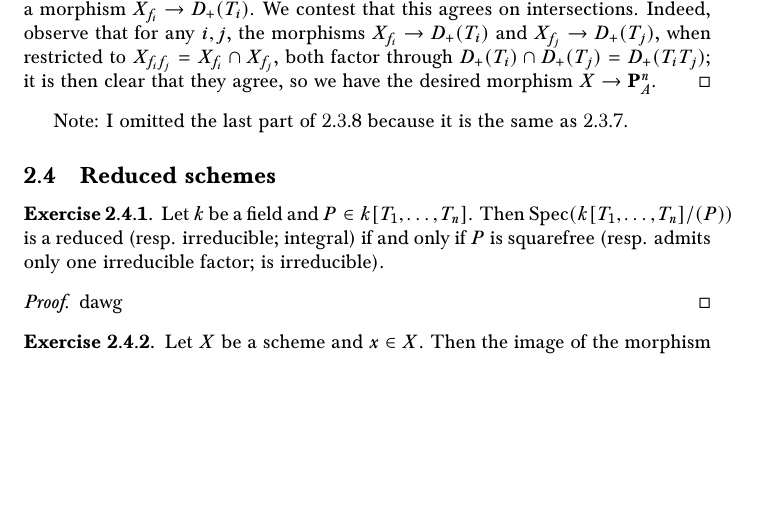
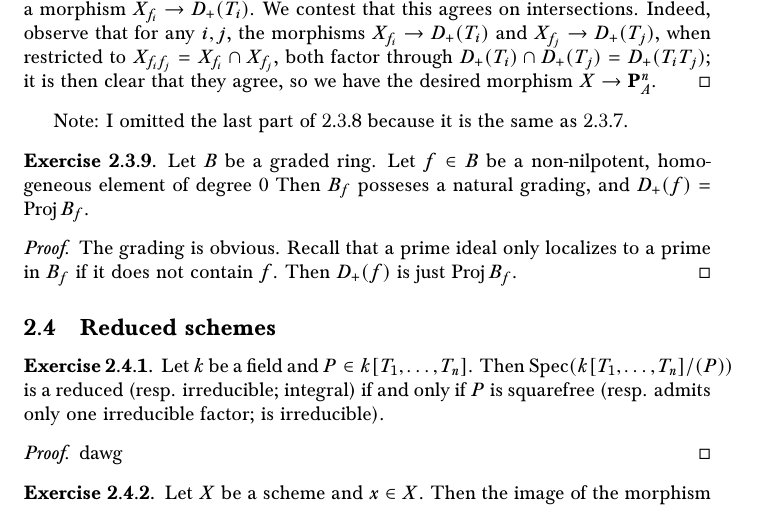
Before and after one commit to superquantan/geometrysolutions, a LaTeX document (main.tex, which reads S2.3.tex, preamble.tex): part of page 12 of 15, cut so that both start at the same text, the shorter picture padded with empty space. Compiled offline with pdfLaTeX.

Commit message:
Added Proj macro and exercise 2.3.9; recompiled

```diff
--- a/S2.3.tex
+++ b/S2.3.tex
@@ -153,3 +153,14 @@ every function that vanishes on $V(\mathfrak p)$ vanishes here as well.\\
 \end{proof}
 
 Note: I omitted the last part of 2.3.8 because it is the same as 2.3.7.
+
+\begin{exer}
+	Let $B$ be a graded ring. Let $f \in B$ be a non-nilpotent, homogeneous
+	element of degree $0$ Then $B_f$ posseses a natural grading, and $D_+(f)
+	= \Proj B_f$.
+\end{exer}
+\begin{proof}
+	The grading is obvious. Recall that a prime ideal only localizes to a
+	prime in $B_f$ if it does not contain $f$. Then $D_+(f)$ is just $\Proj
+	B_f$.
+\end{proof}
--- a/preamble.tex
+++ b/preamble.tex
@@ -35,6 +35,7 @@
 \DeclareMathOperator{\Ker}{Ker}
 \DeclareMathOperator{\Im}{Im}
 \DeclareMathOperator{\Spec}{Spec}
+\DeclareMathOperator{\Proj}{Proj}
 \DeclareMathOperator{\Ann}{Ann}
 \DeclareMathOperator{\Nil}{Nil}
 \DeclareMathOperator{\Rad}{Rad}
```
Also changed, not shown: main.pdf.
